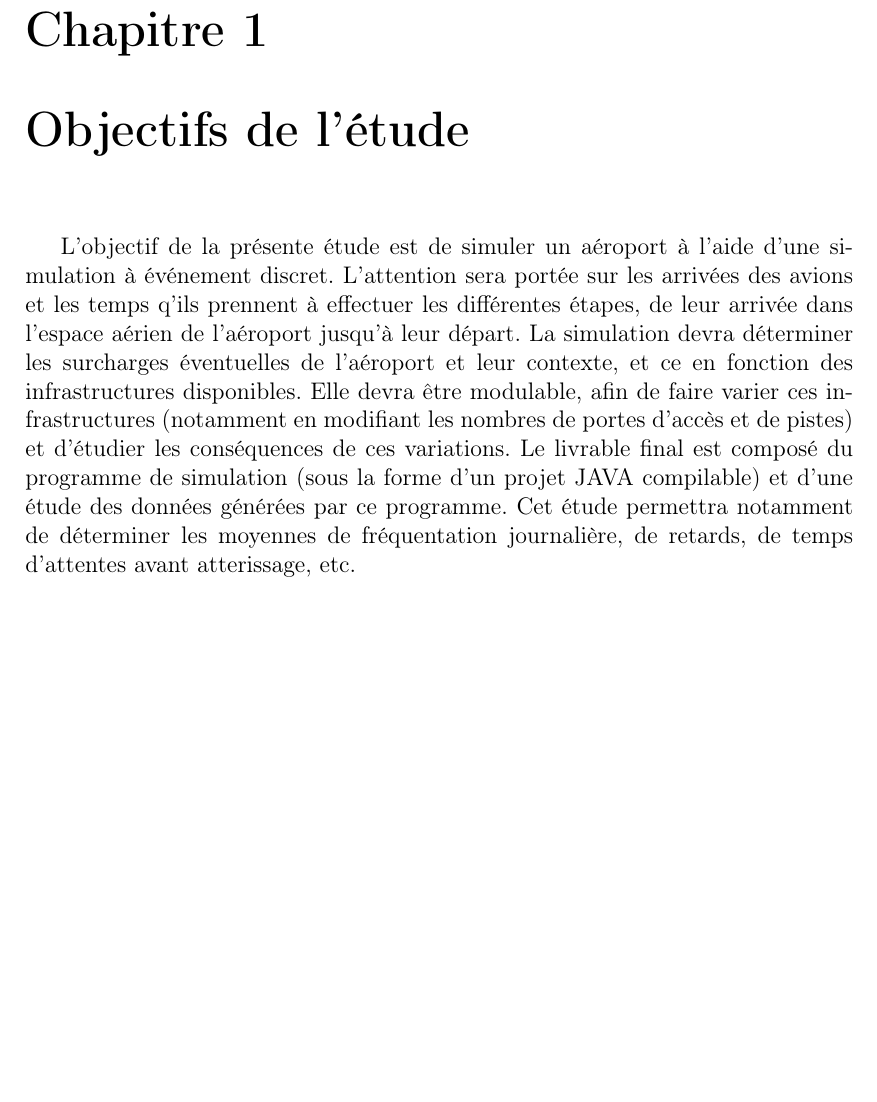
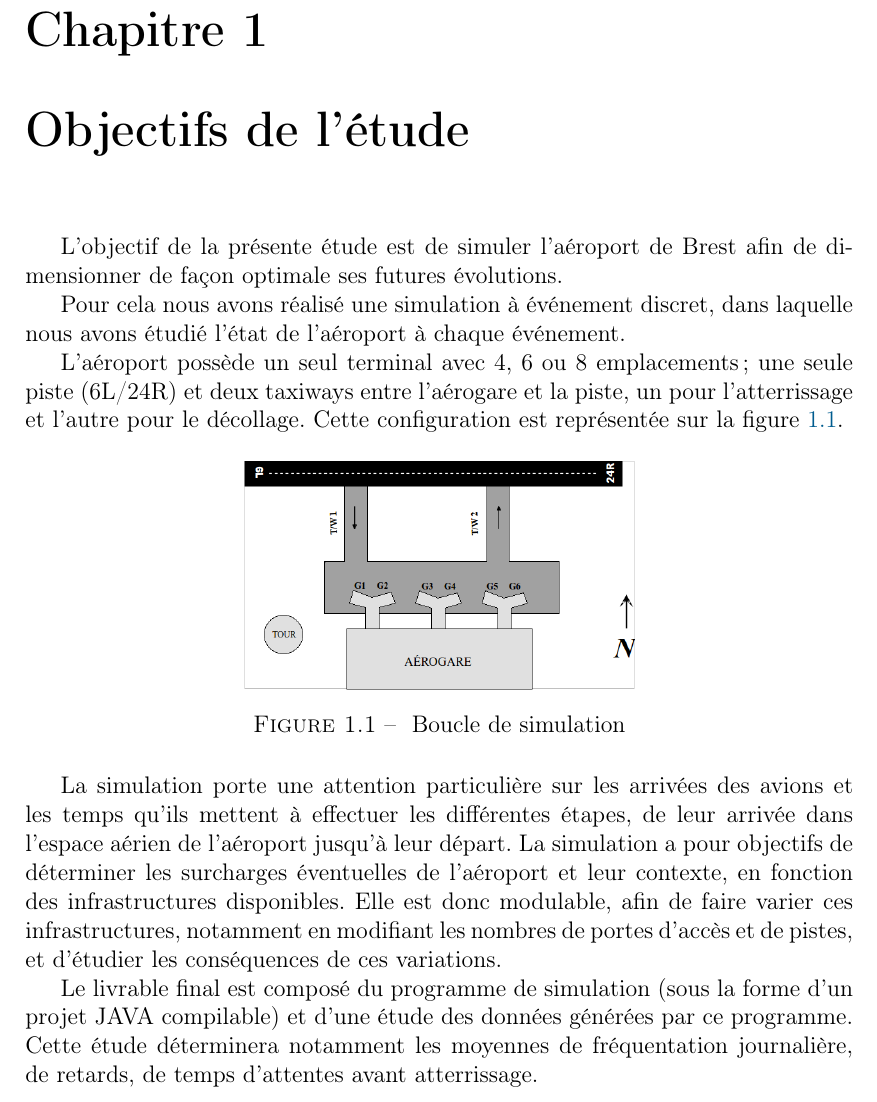
Before and after one commit to AliceDanckaers/Simulation, a LaTeX document (Rapport/rapport_simu_Boulier_Danckaers.tex, which reads Rapport/Objectif.tex): part of page 4 of 12 before the commit and part of page 4 of 13 after it, cut so that both start at the same text, the shorter picture padded with empty space. Compiled offline with pdfLaTeX.

Commit message:
Objectifs updated, images added

```diff
--- a/Rapport/Objectif.tex
+++ b/Rapport/Objectif.tex
@@ -1,3 +1,18 @@
-L’objectif de la présente étude est de simuler un aéroport à l’aide d’une simulation à événement discret. L'attention sera portée sur les arrivées des avions et les temps q'ils prennent à effectuer les différentes étapes, de leur arrivée dans l'espace aérien de l'aéroport jusqu'à leur départ.
-La simulation devra déterminer les surcharges éventuelles de l’aéroport et leur contexte, et ce en fonction des infrastructures disponibles. Elle devra être modulable, afin de faire varier ces infrastructures (notamment en modifiant les nombres de portes d’accès et de pistes) et d’étudier les conséquences de ces variations.
-Le livrable final est composé du programme de simulation (sous la forme d'un projet JAVA compilable) et d'une étude des données générées par ce programme. Cet étude permettra notamment de déterminer les moyennes de fréquentation journalière, de retards, de temps d'attentes avant atterissage, etc.
+L’objectif de la présente étude est de simuler l’aéroport de Brest afin de dimensionner de façon optimale ses futures évolutions.
+
+Pour cela nous avons réalisé une simulation à événement discret, dans laquelle nous avons étudié l'état de l'aéroport à chaque événement.
+
+L'aéroport possède un seul terminal avec 4, 6 ou 8 emplacements; une seule piste (6L/24R) et deux taxiways entre l'aérogare et la piste, un pour l'atterrissage et l'autre pour le décollage. Cette configuration est représentée sur la figure \ref{aeroport}.
+
+\begin{figure}[h]
+	\centering
+ 	\includegraphics[scale=0.32]{aeroport.png}
+	\caption{\label{aeroport} Boucle de simulation}
+\end{figure}
+
+La simulation porte une attention particulière sur les arrivées des avions et les temps qu'ils mettent à effectuer les différentes étapes, de leur arrivée dans l'espace aérien de l'aéroport jusqu'à leur départ.
+La simulation a pour objectifs de déterminer les surcharges éventuelles de l’aéroport et leur contexte, en fonction des infrastructures disponibles.
+Elle est donc modulable, afin de faire varier ces infrastructures, notamment en modifiant les nombres de portes d’accès et de pistes, et d’étudier les conséquences de ces variations.
+
+
+Le livrable final est composé du programme de simulation (sous la forme d'un projet JAVA compilable) et d'une étude des données générées par ce programme. Cette étude déterminera notamment les moyennes de fréquentation journalière, de retards, de temps d'attentes avant atterrissage.
```
Also changed, not shown: Rapport/implementation.tex (+10 -8 lines), Rapport/Makefile, Rapport/images/Class_Diagramm.png (added), Rapport/images/aeroport.png (added), Rapport/images/replique_simu.png (added), Rapport/rapport_simu_Boulier_Danckaers.bbl (deleted), Rapport/rapport_simu_Boulier_Danckaers.pdf, 10 other files.
